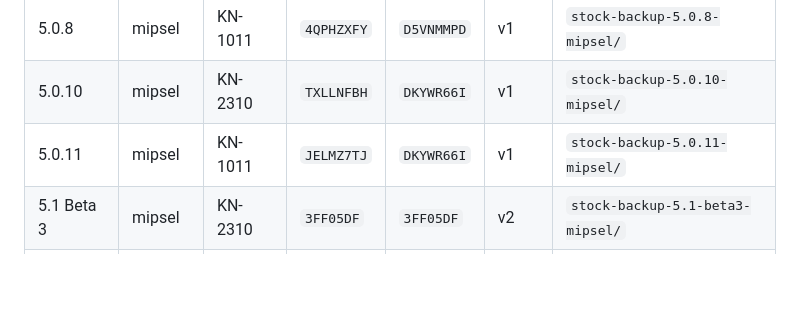
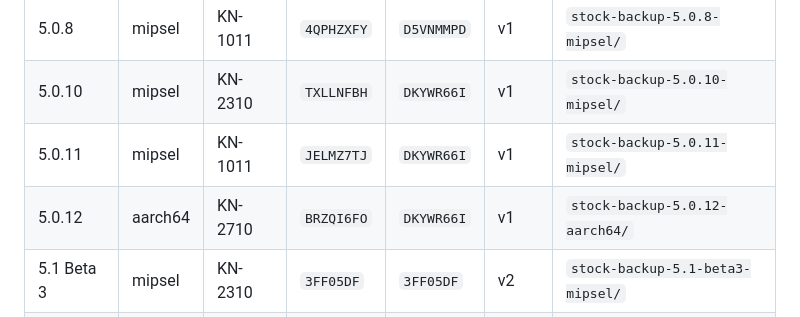
Before and after one commit to 0xkee/keenetic-entware-extras, a Markdown page: webui/docs/stock-backup-runbook.md, the part around the change. GitHub-like rendering; blank space fills up the shorter version.

```diff
--- a/webui/docs/stock-backup-runbook.md
+++ b/webui/docs/stock-backup-runbook.md
@@ -107,6 +107,7 @@ grep -qF 'this.templateMap.get' "$BUNDLE" \
 | 5.0.8 | mipsel | KN-1011 | `4QPHZXFY` | `D5VNMMPD` | v1 | `stock-backup-5.0.8-mipsel/` |
 | 5.0.10 | mipsel | KN-2310 | `TXLLNFBH` | `DKYWR66I` | v1 | `stock-backup-5.0.10-mipsel/` |
 | 5.0.11 | mipsel | KN-1011 | `JELMZ7TJ` | `DKYWR66I` | v1 | `stock-backup-5.0.11-mipsel/` |
+| 5.0.12 | aarch64 | KN-2710 | `BRZQI6FO` | `DKYWR66I` | v1 | `stock-backup-5.0.12-aarch64/` |
 | 5.1 Beta 3 | mipsel | KN-2310 | `3FF05DF` | `3FF05DF` | v2 | `stock-backup-5.1-beta3-mipsel/` |
 | 5.1.0 | mipsel | KN-2310 | `8787931` | `8787931` | v3 | `stock-backup-5.1.0-mipsel/` |
 | 5.1.1 | mipsel | KN-2310 | `553997B` | `553997B` | v4 | `stock-backup-5.1.1-mipsel/` |
```
Also changed, not shown: webui/patches/README.md (+1 -0 lines).
